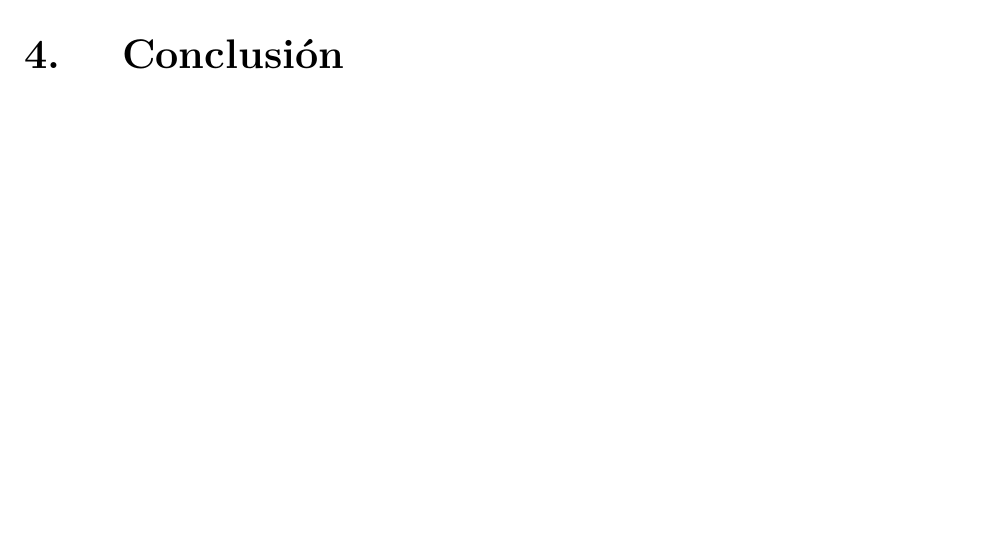
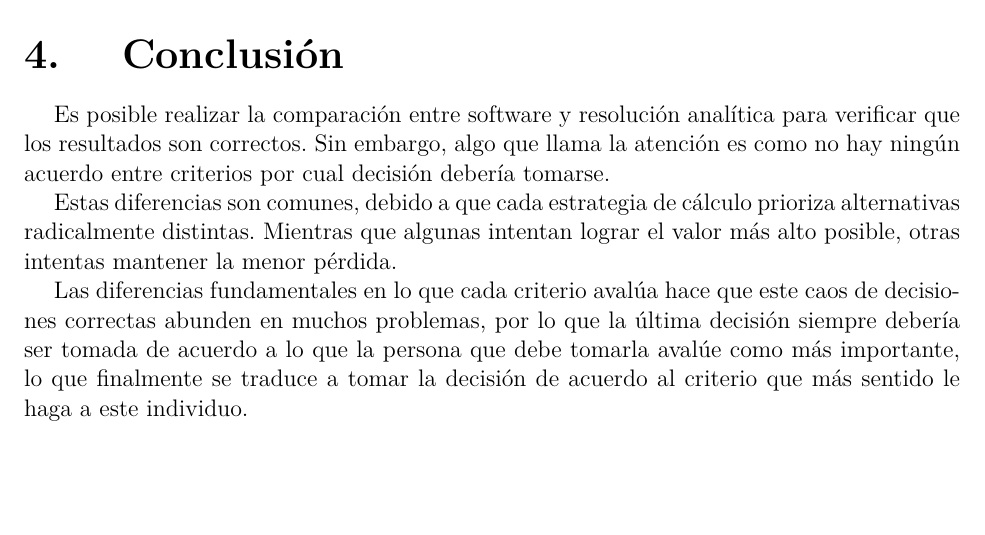
Before and after one commit to RafaelMoralesV/Lab3-OPT, a LaTeX thesis (main.tex, which reads src/conclusion.tex): part of page 14 of 14, cut so that both start at the same text. Compiled offline with pdfLaTeX; a missing font is replaced by an installed copy or a similar font; a LaTeX package or settings file that is missing is left out.

Commit message:
Conclusión

```diff
--- a/src/conclusion.tex
+++ b/src/conclusion.tex
@@ -1 +1,6 @@
 \section{Conclusión}
+Es posible realizar la comparación entre software y resolución analítica para verificar que los resultados son correctos. Sin embargo, algo que llama la atención es como no hay ningún acuerdo entre criterios por cual decisión debería tomarse.
+
+Estas diferencias son comunes, debido a que cada estrategia de cálculo prioriza alternativas radicalmente distintas. Mientras que algunas intentan lograr el valor más alto posible, otras intentas mantener la menor pérdida.
+
+Las diferencias fundamentales en lo que cada criterio avalúa hace que este caos de decisiones correctas abunden en muchos problemas, por lo que la última decisión siempre debería ser tomada de acuerdo a lo que la persona que debe tomarla avalúe como más importante, lo que finalmente se traduce a tomar la decisión de acuerdo al criterio que más sentido le haga a este individuo.
```
